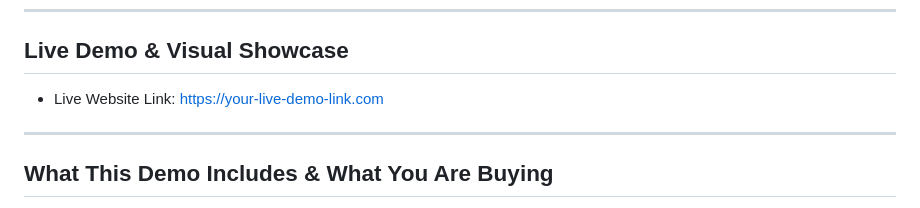
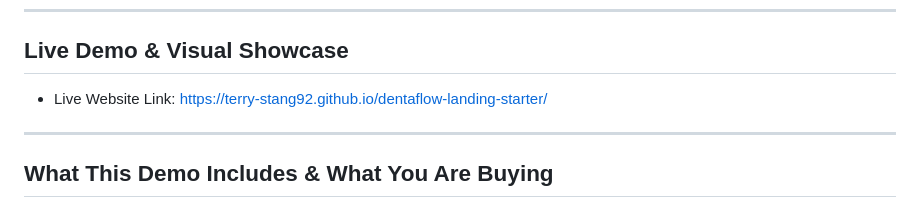
Before and after one commit to terry-stang92/dentaflow-landing-starter, a Markdown page: README.MD, the part around the change. Rendered like a GitHub page.

Commit message:
Revise README with new demo link and formatting
Updated the README to reflect the live demo link and improved formatting.

```diff
--- a/README.MD
+++ b/README.MD
@@ -8,7 +8,7 @@ High-performance web system designed for dental clinics and medical tourism (US/
 
 ## Live Demo & Visual Showcase
 
-- Live Website Link: [https://your-live-demo-link.com](https://your-live-demo-link.com)
+- Live Website Link: https://terry-stang92.github.io/dentaflow-landing-starter/
 
 
 
```
